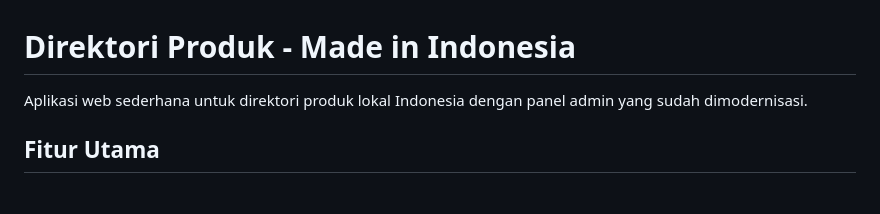
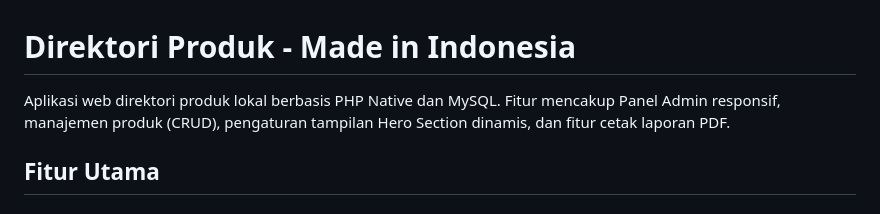
Before and after one commit to BigBearBulrok/direktori-produk, a Markdown page: README.md, the part around the change. Drawn GitHub-style.

```diff
--- a/README.md
+++ b/README.md
@@ -1,6 +1,6 @@
 # Direktori Produk - Made in Indonesia
 
-Aplikasi web sederhana untuk direktori produk lokal Indonesia dengan panel admin yang sudah dimodernisasi.
+Aplikasi web direktori produk lokal berbasis PHP Native dan MySQL. Fitur mencakup Panel Admin responsif, manajemen produk (CRUD), pengaturan tampilan Hero Section dinamis, dan fitur cetak laporan PDF.
 
 ## Fitur Utama
 
```
